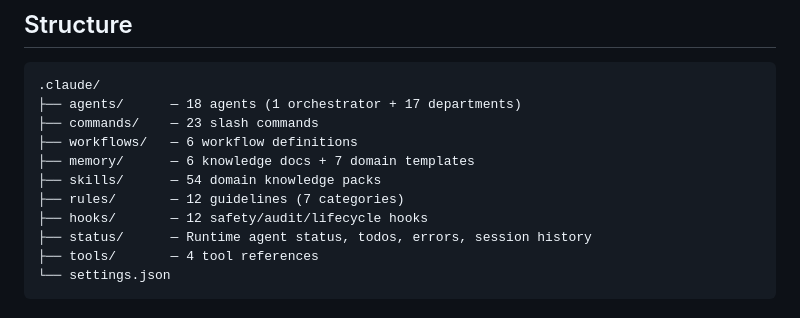
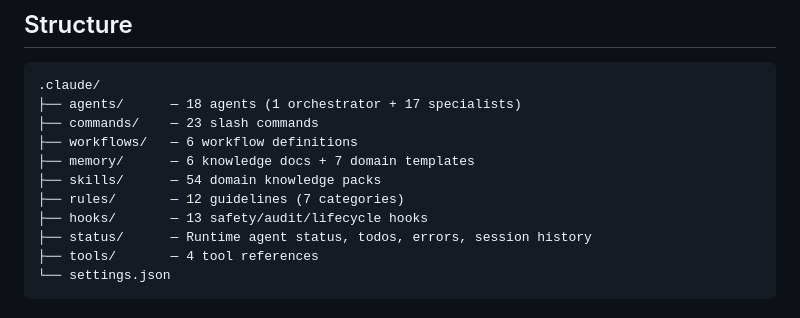
Before and after one commit to bipinks/ghost-office, a Markdown page: CLAUDE.md, the part around the change. Drawn GitHub-style.

Commit message:
docs: fix hook count and agent description in CLAUDE.md
- Fix "17 departments" → "17 specialists" (there are 7 departments, 17 specialist agents)
- Fix "12 safety/audit/lifecycle hooks" → "13" to match actual hook count

https://claude.ai/code/session_01Ko7ESCHZACeAzxw1H9oKyc

````diff
--- a/CLAUDE.md
+++ b/CLAUDE.md
@@ -8,13 +8,13 @@ Fully autonomous AI software company: 1 master orchestrator + 17 agents across 7
 
 ```
 .claude/
-├── agents/      — 18 agents (1 orchestrator + 17 departments)
+├── agents/      — 18 agents (1 orchestrator + 17 specialists)
 ├── commands/    — 23 slash commands
 ├── workflows/   — 6 workflow definitions
 ├── memory/      — 6 knowledge docs + 7 domain templates
 ├── skills/      — 54 domain knowledge packs
 ├── rules/       — 12 guidelines (7 categories)
-├── hooks/       — 12 safety/audit/lifecycle hooks
+├── hooks/       — 13 safety/audit/lifecycle hooks
 ├── status/      — Runtime agent status, todos, errors, session history
 ├── tools/       — 4 tool references
 └── settings.json
````
